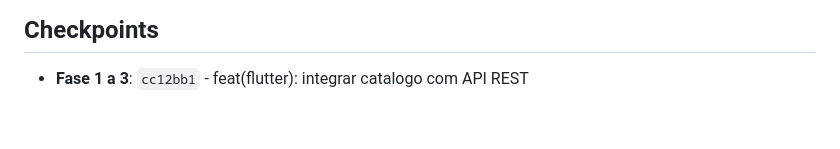
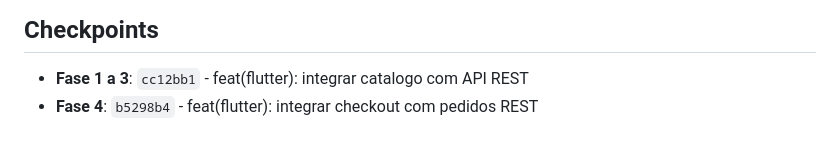
Before and after one commit to andreofranca/quentinhas-pro, a Markdown page: docs/eos-006-13-integracao-flutter.md, the part around the change. Rendered like a GitHub page.

Commit message:
docs: checkpoint da EOS-006.13.2

```diff
--- a/docs/eos-006-13-integracao-flutter.md
+++ b/docs/eos-006-13-integracao-flutter.md
@@ -47,3 +47,4 @@ Nenhuma linha de código fonte Flutter foi alterada ainda. Após autorização d
 
 ## Checkpoints
 - **Fase 1 a 3**: `cc12bb1` - feat(flutter): integrar catalogo com API REST
+- **Fase 4**: `b5298b4` - feat(flutter): integrar checkout com pedidos REST
```
